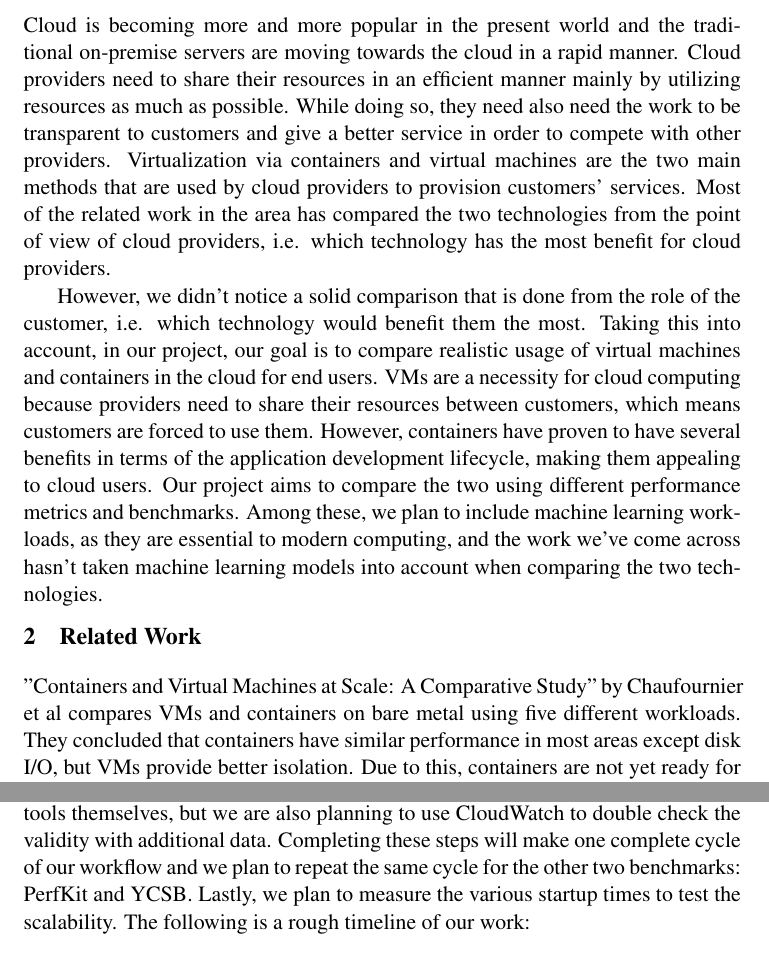
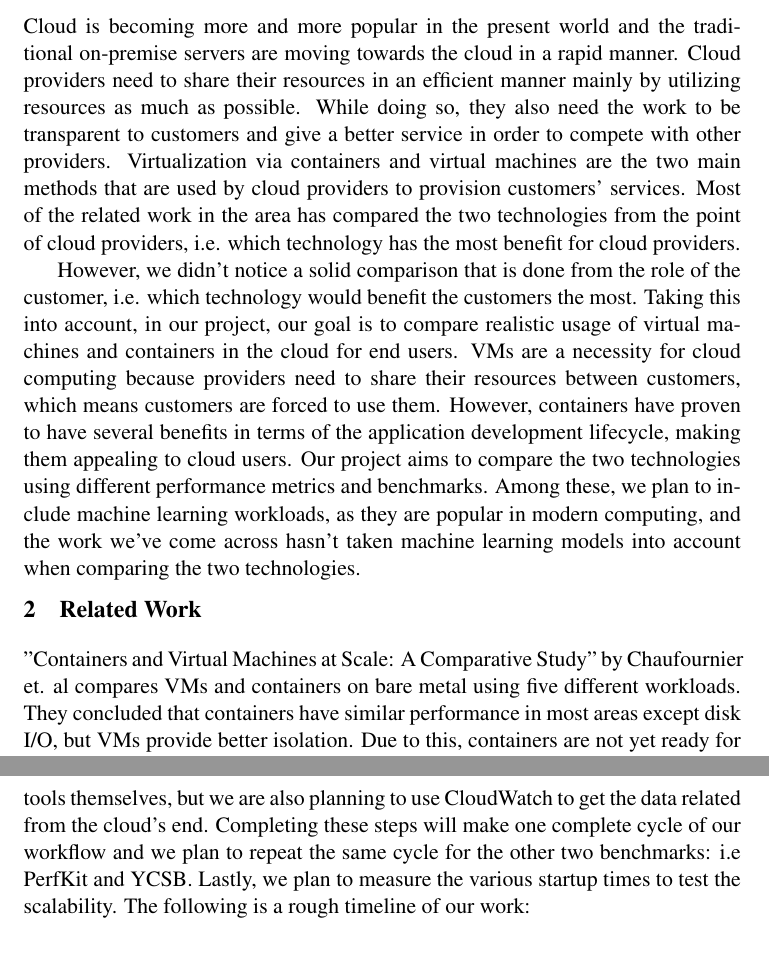
Before and after one commit to heshananupama/cloud_computing_repository, a LaTeX document (proposal.tex): two parts of pages 1 and 3 of 4, joined at a grey line, cut so that both start at the same text. Compiled offline with pdfLaTeX; a LaTeX package or settings file that is missing is left out.

Commit message:
proposal_second_pass

```diff
--- a/proposal.tex
+++ b/proposal.tex
@@ -42,15 +42,15 @@
 
 % Problem statement and motivation for the problem.
 
-Cloud is becoming more and more popular in the present world and the traditional on-premise servers are moving towards the cloud in a rapid manner. Cloud providers need to share their resources in an efficient manner mainly by utilizing resources as much as possible. While doing so, they need also need the work to be transparent to customers and give a better service in order to compete with other providers. Virtualization via containers and virtual machines are the two main methods that are used by cloud providers to provision customers' services. Most of the related work in the area has compared the two technologies from the point of view of cloud providers, i.e. which technology has the most benefit for cloud providers.
+Cloud is becoming more and more popular in the present world and the traditional on-premise servers are moving towards the cloud in a rapid manner. Cloud providers need to share their resources in an efficient manner mainly by utilizing resources as much as possible. While doing so, they also need the work to be transparent to customers and give a better service in order to compete with other providers. Virtualization via containers and virtual machines are the two main methods that are used by cloud providers to provision customers' services. Most of the related work in the area has compared the two technologies from the point of cloud providers, i.e. which technology has the most benefit for cloud providers.
 
-However, we didn't notice a solid comparison that is done from the role of the customer, i.e. which technology would benefit them the most. Taking this into account, in our project, our goal is to compare realistic usage of virtual machines and containers in the cloud for end users. VMs are a necessity for cloud computing because providers need to share their resources between customers, which means customers are forced to use them. However, containers have proven to have several benefits in terms of the application development lifecycle, making them appealing to cloud users. Our project aims to compare the two using different performance metrics and benchmarks. Among these, we plan to include machine learning workloads, as they are essential to modern computing, and the work we've come across hasn't taken machine learning models into account when comparing the two technologies.
+However, we didn't notice a solid comparison that is done from the role of the customer, i.e. which technology would benefit the customers the most. Taking this into account, in our project, our goal is to compare realistic usage of virtual machines and containers in the cloud for end users. VMs are a necessity for cloud computing because providers need to share their resources between customers, which means customers are forced to use them. However, containers have proven to have several benefits in terms of the application development lifecycle, making them appealing to cloud users. Our project aims to compare the two technologies using different performance metrics and benchmarks. Among these, we plan to include machine learning workloads, as they are popular in modern computing, and the work we've come across hasn't taken machine learning models into account when comparing the two technologies.
 
 \section{Related Work}
 
 % Related work. For example, prior work that looked at similar problems or used similar techniques to what you are proposing. Focusing on the key differences between what you want to do and what have been done. This is an important aspect of the proposal that helps convince yourselves and me that spending 10 weeks on the project is worthwhile.
 
-"Containers and Virtual Machines at Scale: A Comparative Study" by Chaufournier et al compares VMs and containers on bare metal using five different workloads.
+"Containers and Virtual Machines at Scale: A Comparative Study" by Chaufournier et. al compares VMs and containers on bare metal using five different workloads.
 They concluded that containers have similar performance in most areas except disk I/O, but VMs provide better isolation.
 Due to this, containers are not yet ready for multitenancy, which is why cloud providers primarily use VMs as an abstraction and don't provide a shared container service on bare metal. VMs can also do live migration, making it more suitable for the provider, since they often need to defragment their VMs.
 This also means cloud end users don't need to worry about this. The paper also benchmarked containers running on VMs, and concluded there's actually a performance benefit due to the soft limits container provide. Containers also allow for faster building of images, smaller image size, and versioning of images. Another option they mentioned was a lightweight VM that has a slimmed down kernel.
@@ -69,7 +69,7 @@ For VMs, we plan to use AWS EC2, a traditional virtualized-hardware platform. We
 
 % Plan of work. What key questions do you need to answer? How would you implement your solution? What type of resources do you need, e.g., machines, other equipment, access to datasets ? What are the expected timeline?
 
-First of all, we plan to set up our AWS accounts using WPI credentials for student credits. We plan to carry out our comparison in two phases. During the initial phase, we are going to create the container images and VM images for MLperf and Rubis. Then we are going to deploy both to AWS. For running containers, we plan to use AWS Fargate, and AWS EC2 for VMs. We want to make sure to allocate resources equally. Most of the results will likely be provided by the tools themselves, but we are also planning to use CloudWatch to double check the validity with additional data. Completing these steps will make one complete cycle of our workflow and we plan to repeat the same cycle for the other two benchmarks: PerfKit and YCSB. Lastly, we plan to measure the various startup times to test the scalability. The following is a rough timeline of our work:
+First of all, we plan to set up our AWS accounts using WPI credentials for student credits. We plan to carry out our comparison in two phases. During the initial phase, we are going to create the container images and VM images for MLperf and Rubis benchmarks. Then we are going to deploy both to AWS. For running containers, we plan to use AWS Fargate, and AWS EC2 for VMs. We want to make sure to allocate resources equally. Most of the results will likely be provided by the tools themselves, but we are also planning to use CloudWatch to get the data related from the cloud's end. Completing these steps will make one complete cycle of our workflow and we plan to repeat the same cycle for the other two benchmarks: i.e PerfKit and YCSB. Lastly, we plan to measure the various startup times to test the scalability. The following is a rough timeline of our work:
 
 \begin{itemize}
 \itemsep-2pt
```
